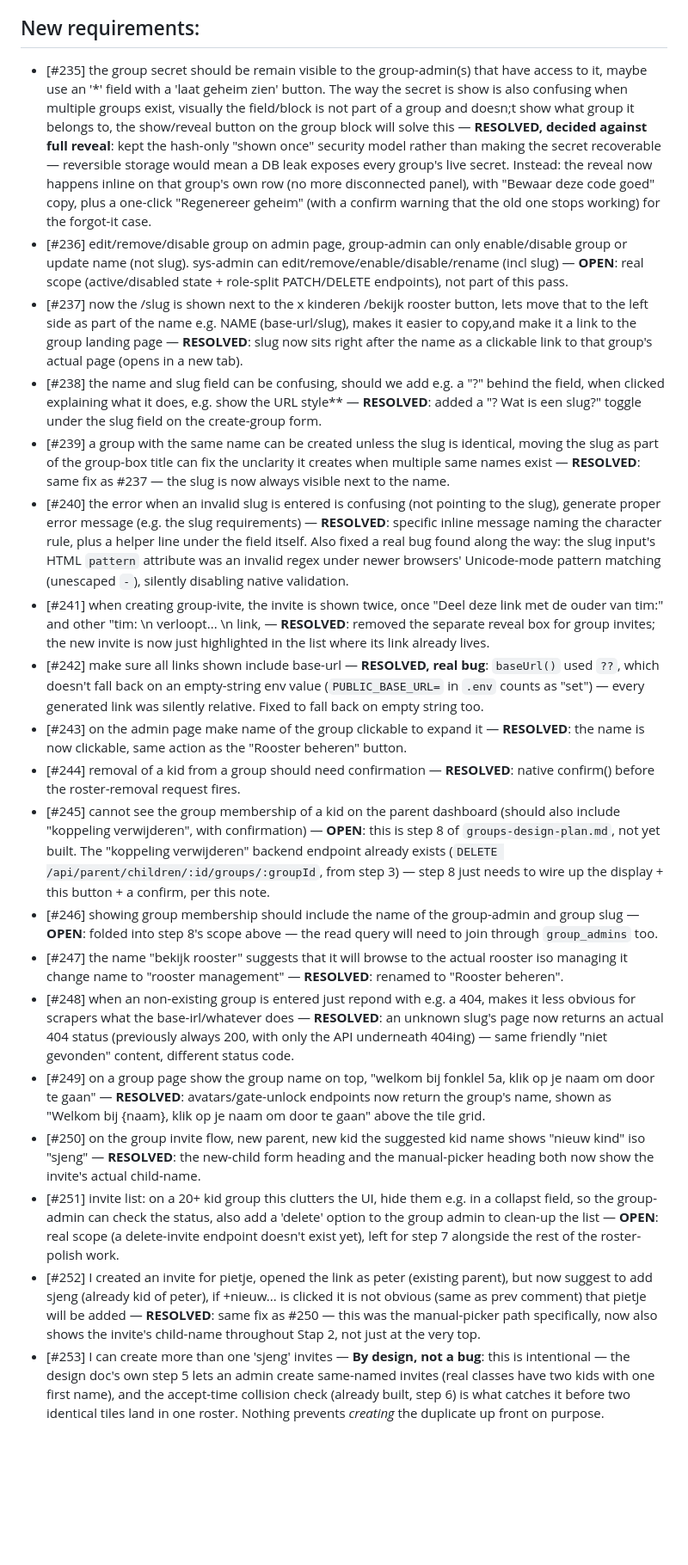
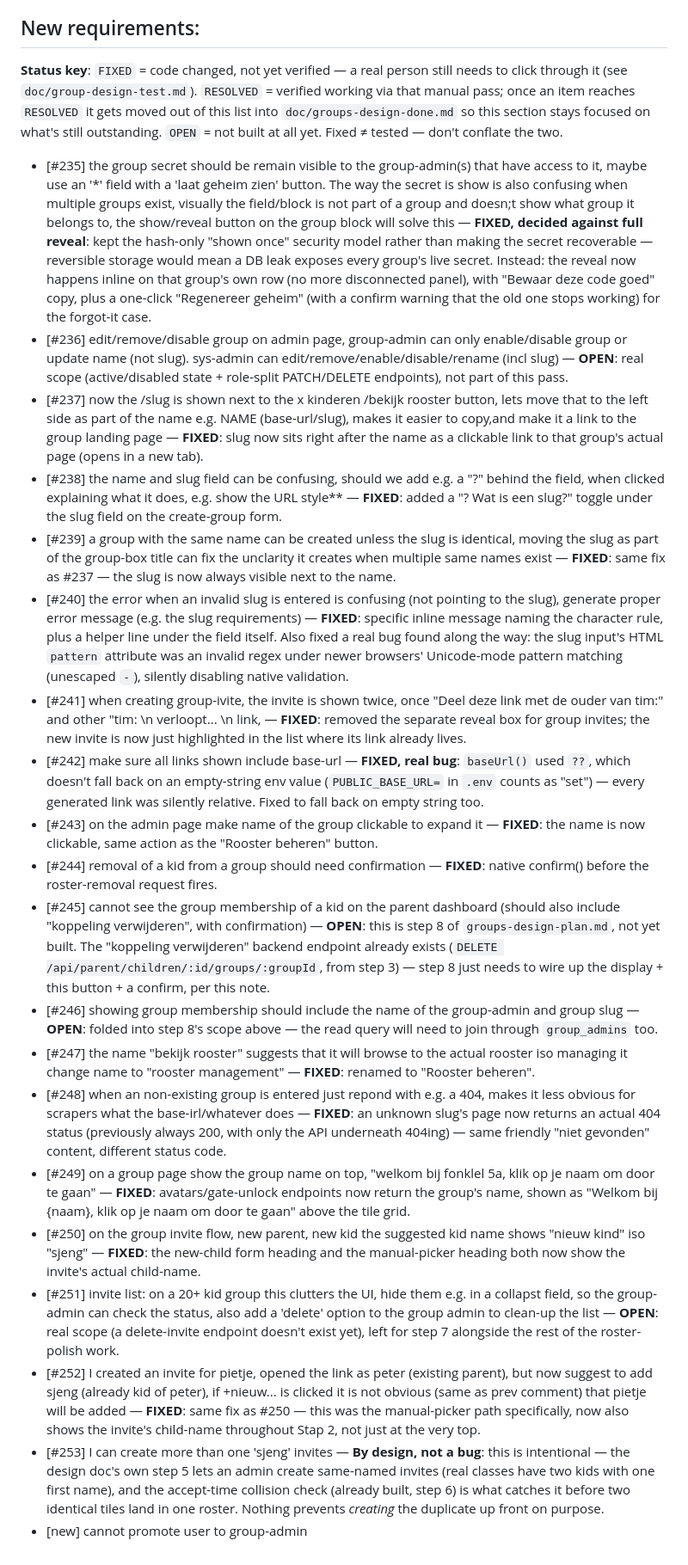
Before and after one commit to willumpie82/tafeltikker, a Markdown page: doc/groups-design.md, the part around the change. Shown at 86% size. Drawn GitHub-style; blank space fills up the shorter version.

```diff
--- a/doc/groups-design.md
+++ b/doc/groups-design.md
@@ -233,41 +233,49 @@ already provide.
 
 
 ## New requirements:
+**Status key**: `FIXED` = code changed, not yet verified — a real person
+still needs to click through it (see `doc/group-design-test.md`).
+`RESOLVED` = verified working via that manual pass; once an item reaches
+`RESOLVED` it gets moved out of this list into `doc/groups-design-done.md`
+so this section stays focused on what's still outstanding. `OPEN` = not
+built at all yet. Fixed ≠ tested — don't conflate the two.
+
 - [#235] the group secret should be remain visible to the group-admin(s) that have access to it, maybe use an '*' field with a 'laat geheim zien' button. The way the secret is show is also confusing when multiple groups exist, visually the field/block is not part of a group and doesn;t show what group it belongs to, the show/reveal button on the group block will solve this
-  — **RESOLVED, decided against full reveal**: kept the hash-only "shown once" security model rather than making the secret recoverable — reversible storage would mean a DB leak exposes every group's live secret. Instead: the reveal now happens inline on that group's own row (no more disconnected panel), with "Bewaar deze code goed" copy, plus a one-click "Regenereer geheim" (with a confirm warning that the old one stops working) for the forgot-it case.
+  — **FIXED, decided against full reveal**: kept the hash-only "shown once" security model rather than making the secret recoverable — reversible storage would mean a DB leak exposes every group's live secret. Instead: the reveal now happens inline on that group's own row (no more disconnected panel), with "Bewaar deze code goed" copy, plus a one-click "Regenereer geheim" (with a confirm warning that the old one stops working) for the forgot-it case.
 - [#236] edit/remove/disable group on admin page, group-admin can only enable/disable group or update name (not slug). sys-admin can edit/remove/enable/disable/rename (incl slug)
   — **OPEN**: real scope (active/disabled state + role-split PATCH/DELETE endpoints), not part of this pass.
 - [#237] now the /slug is shown next to the x kinderen /bekijk rooster button, lets move that to the left side as part of the name e.g. NAME (base-url/slug), makes it easier to copy,and make it a link to the group landing page
-  — **RESOLVED**: slug now sits right after the name as a clickable link to that group's actual page (opens in a new tab).
+  — **FIXED**: slug now sits right after the name as a clickable link to that group's actual page (opens in a new tab).
 - [#238] the name and slug field can be confusing, should we add e.g. a "?" behind the field, when clicked explaining what it does, e.g. show the URL style**
-  — **RESOLVED**: added a "? Wat is een slug?" toggle under the slug field on the create-group form.
+  — **FIXED**: added a "? Wat is een slug?" toggle under the slug field on the create-group form.
 - [#239] a group with the same name can be created unless the slug is identical, moving the slug as part of the group-box title can fix the unclarity it creates when multiple same names exist
-  — **RESOLVED**: same fix as #237 — the slug is now always visible next to the name.
+  — **FIXED**: same fix as #237 — the slug is now always visible next to the name.
 - [#240] the error when an invalid slug is entered is confusing (not pointing to the slug), generate proper error message (e.g. the slug requirements)
-  — **RESOLVED**: specific inline message naming the character rule, plus a helper line under the field itself. Also fixed a real bug found along the way: the slug input's HTML `pattern` attribute was an invalid regex under newer browsers' Unicode-mode pattern matching (unescaped `-`), silently disabling native validation.
+  — **FIXED**: specific inline message naming the character rule, plus a helper line under the field itself. Also fixed a real bug found along the way: the slug input's HTML `pattern` attribute was an invalid regex under newer browsers' Unicode-mode pattern matching (unescaped `-`), silently disabling native validation.
 - [#241] when creating group-ivite, the invite is shown twice, once "Deel deze link met de ouder van tim:" and other "tim: \n verloopt... \n link,
-  — **RESOLVED**: removed the separate reveal box for group invites; the new invite is now just highlighted in the list where its link already lives.
+  — **FIXED**: removed the separate reveal box for group invites; the new invite is now just highlighted in the list where its link already lives.
 - [#242] make sure all links shown include base-url
-  — **RESOLVED, real bug**: `baseUrl()` used `??`, which doesn't fall back on an empty-string env value (`PUBLIC_BASE_URL=` in `.env` counts as "set") — every generated link was silently relative. Fixed to fall back on empty string too.
+  — **FIXED, real bug**: `baseUrl()` used `??`, which doesn't fall back on an empty-string env value (`PUBLIC_BASE_URL=` in `.env` counts as "set") — every generated link was silently relative. Fixed to fall back on empty string too.
 - [#243] on the admin page make name of the group clickable to expand it
-  — **RESOLVED**: the name is now clickable, same action as the "Rooster beheren" button.
+  — **FIXED**: the name is now clickable, same action as the "Rooster beheren" button.
 - [#244] removal of a kid from a group should need confirmation
-  — **RESOLVED**: native confirm() before the roster-removal request fires.
+  — **FIXED**: native confirm() before the roster-removal request fires.
 - [#245] cannot see the group membership of a kid on the parent dashboard (should also include "koppeling verwijderen", with confirmation)
   — **OPEN**: this is step 8 of `groups-design-plan.md`, not yet built. The "koppeling verwijderen" backend endpoint already exists (`DELETE /api/parent/children/:id/groups/:groupId`, from step 3) — step 8 just needs to wire up the display + this button + a confirm, per this note.
 - [#246] showing group membership should include the name of the group-admin and group slug
   — **OPEN**: folded into step 8's scope above — the read query will need to join through `group_admins` too.
 - [#247] the name "bekijk rooster" suggests that it will browse to the actual rooster iso managing it change name to "rooster management"
-  — **RESOLVED**: renamed to "Rooster beheren".
+  — **FIXED**: renamed to "Rooster beheren".
 - [#248] when an non-existing group is entered just repond with e.g. a 404, makes it less obvious for scrapers what the base-irl/whatever does
-  — **RESOLVED**: an unknown slug's page now returns an actual 404 status (previously always 200, with only the API underneath 404ing) — same friendly "niet gevonden" content, different status code.
+  — **FIXED**: an unknown slug's page now returns an actual 404 status (previously always 200, with only the API underneath 404ing) — same friendly "niet gevonden" content, different status code.
 - [#249] on a group page show the group name on top, "welkom bij fonklel 5a, klik op je naam om door te gaan"
-  — **RESOLVED**: avatars/gate-unlock endpoints now return the group's name, shown as "Welkom bij {naam}, klik op je naam om door te gaan" above the tile grid.
+  — **FIXED**: avatars/gate-unlock endpoints now return the group's name, shown as "Welkom bij {naam}, klik op je naam om door te gaan" above the tile grid.
 - [#250] on the group invite flow, new parent, new kid the suggested kid name shows "nieuw kind" iso "sjeng"
-  — **RESOLVED**: the new-child form heading and the manual-picker heading both now show the invite's actual child-name.
+  — **FIXED**: the new-child form heading and the manual-picker heading both now show the invite's actual child-name.
 - [#251] invite list: on a 20+ kid group this clutters the UI, hide them e.g. in a collapst field, so the group-admin can check the status, also add a 'delete' option to the group admin to clean-up the list
   — **OPEN**: real scope (a delete-invite endpoint doesn't exist yet), left for step 7 alongside the rest of the roster-polish work.
 - [#252] I created an invite for pietje, opened the link as peter (existing parent), but now suggest to add sjeng (already kid of peter), if +nieuw... is clicked it is not obvious (same as prev comment) that pietje will be added
-  — **RESOLVED**: same fix as #250 — this was the manual-picker path specifically, now also shows the invite's child-name throughout Stap 2, not just at the very top.
+  — **FIXED**: same fix as #250 — this was the manual-picker path specifically, now also shows the invite's child-name throughout Stap 2, not just at the very top.
 - [#253] I can create more than one 'sjeng' invites
   — **By design, not a bug**: this is intentional — the design doc's own step 5 lets an admin create same-named invites (real classes have two kids with one first name), and the accept-time collision check (already built, step 6) is what catches it before two identical tiles land in one roster. Nothing prevents *creating* the duplicate up front on purpose.
+- [new] cannot promote user to group-admin
```
Also changed, not shown: doc/group-design-test.md (+23 -17 lines), doc/groups-design-done.md (added, +7 -0 lines).
